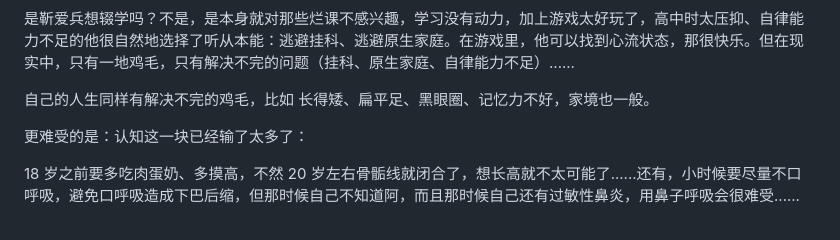
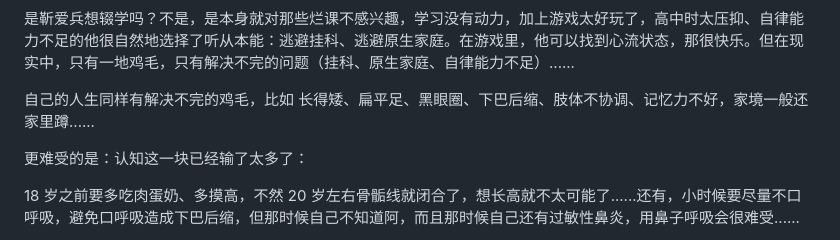
Before and after one commit to Zest-Zhang/zest-zhang.github.io, a Markdown page: blog/23岁，我却希望自己不要出生.md, the part around the change. Drawn GitHub-style.

```diff
--- a/blog/23岁，我却希望自己不要出生.md
+++ b/blog/23岁，我却希望自己不要出生.md
@@ -34,7 +34,7 @@ date: 2023-10-06
 
 是靳爱兵想辍学吗？不是，是本身就对那些烂课不感兴趣，学习没有动力，加上游戏太好玩了，高中时太压抑、自律能力不足的他很自然地选择了听从本能：逃避挂科、逃避原生家庭。在游戏里，他可以找到心流状态，那很快乐。但在现实中，只有一地鸡毛，只有解决不完的问题（挂科、原生家庭、自律能力不足）......
 
-自己的人生同样有解决不完的鸡毛，比如 长得矮、扁平足、黑眼圈、记忆力不好，家境也一般。
+自己的人生同样有解决不完的鸡毛，比如 长得矮、扁平足、黑眼圈、下巴后缩、肢体不协调、记忆力不好，家境一般还家里蹲......
 
 更难受的是：认知这一块已经输了太多了：
 
```
Also changed, not shown: blog/让你更舒服的写作规范.md (added, +240 -0 lines).
